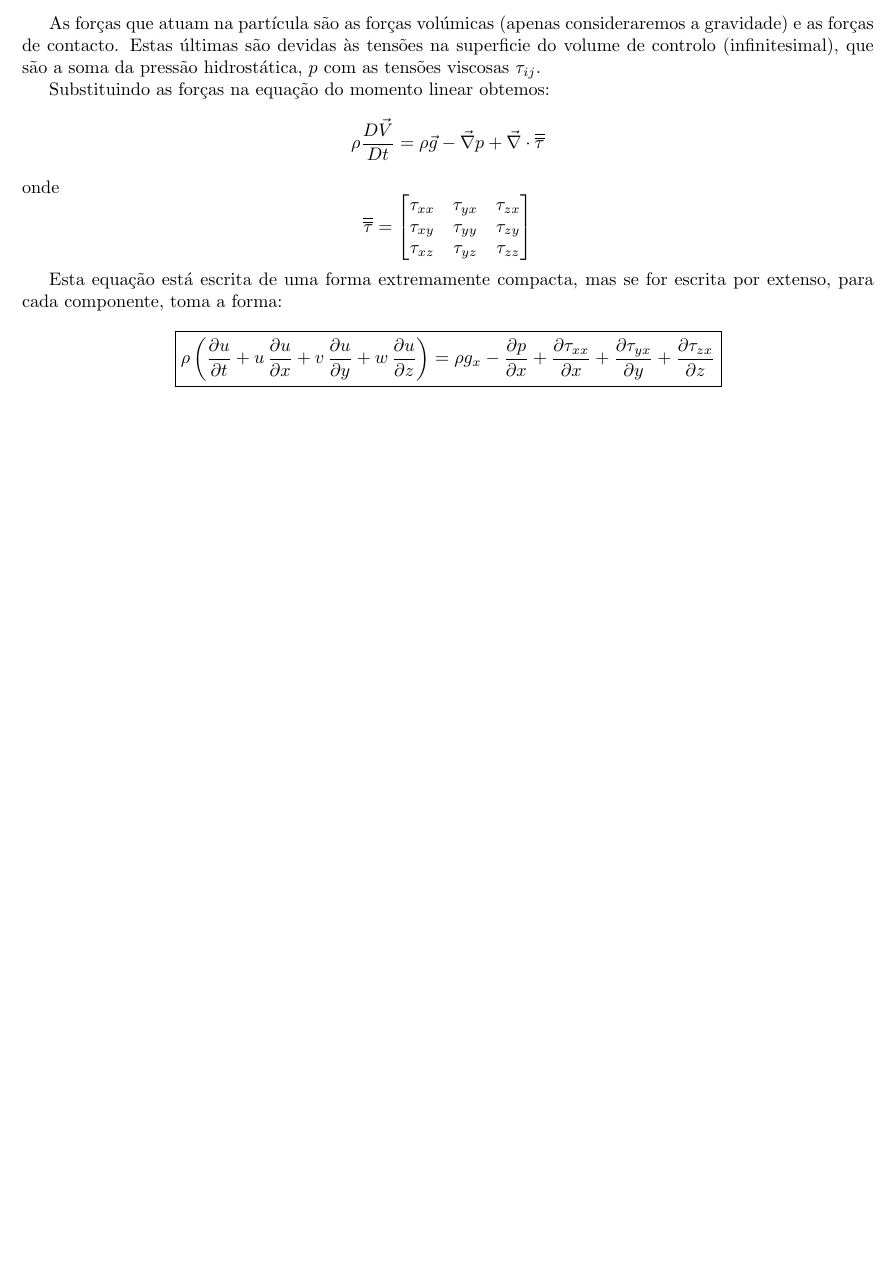
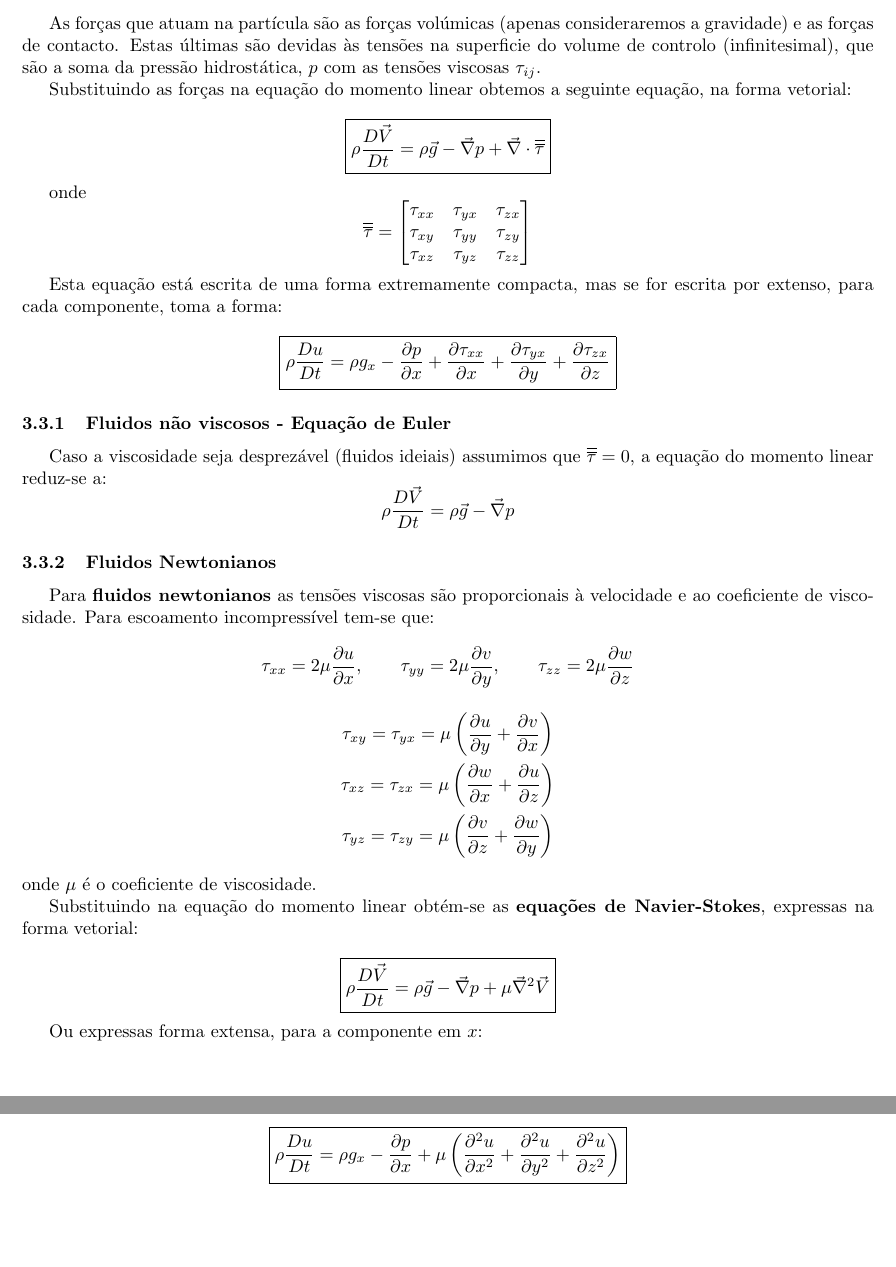
Before and after one commit to Samuel-Fortunato/resumo-TDF, a LaTeX document (main.tex, which reads dinamica-de-fluidos/rel-diferenciais/navier-stokes.tex): part of page 40 of 42 before the commit and two parts of pages 40 and 41 of 43 after it, the two joined at a grey line, cut so that both start at the same text, the shorter picture padded with empty space. Compiled offline with pdfLaTeX.

Commit message:
Equação de navier stokes

```diff
--- a/dinamica-de-fluidos/rel-diferenciais/navier-stokes.tex
+++ b/dinamica-de-fluidos/rel-diferenciais/navier-stokes.tex
@@ -6,10 +6,10 @@ A equação para o momento linear é dada por:
 
 As forças que atuam na partícula são as forças volúmicas (apenas consideraremos a gravidade) e as forças de contacto. Estas últimas são devidas às tensões na superficie do volume de controlo (infinitesimal), que são a soma da pressão hidrostática, $p$ com as tensões viscosas $\tau_{ij}$.
 
-Substituindo as forças na equação do momento linear obtemos:
-\begin{equation*}
+Substituindo as forças na equação do momento linear obtemos a seguinte equação, na forma vetorial:
+\collectequation{DF-formulas}{Equação do momento linear}{Forma vetorial}{
     \rho\frac{D\vec{V}}{Dt} = \rho\vec{g} - \vec{\nabla}p + \vec{\nabla}\cdot\overline{\overline{\tau}}
-\end{equation*}
+}
 onde
 \begin{equation*}
     \overline{\overline{\tau}} = \begin{bmatrix}
@@ -21,6 +21,45 @@ onde
 
 Esta equação está escrita de uma forma extremamente compacta, mas se for escrita por extenso, para cada componente, toma a forma:
 
-\collectequation{DF-formulas}{Equação de Navier-Stokes para a componente $x$}{Equivalente para as componentes $y$ e $z$}{
-    \rho\left(\frac{\partial u}{\partial t} + u\,\frac{\partial u}{\partial x} + v\,\frac{\partial u}{\partial y} + w\,\frac{\partial u}{\partial z}\right) = \rho g_x - \frac{\partial p}{\partial x} + \frac{\partial \tau_{xx}}{\partial x} + \frac{\partial \tau_{yx}}{\partial y} + \frac{\partial \tau_{zx}}{\partial z}
+\collectequation{DF-formulas}{Equação do momento linear para a componente $x$}{Equivalente para as componentes $y$ e $z$}{
+    \rho\frac{Du}{Dt} = \rho g_x - \frac{\partial p}{\partial x} + \frac{\partial \tau_{xx}}{\partial x} + \frac{\partial \tau_{yx}}{\partial y} + \frac{\partial \tau_{zx}}{\partial z}
 }
+
+
+
+\subsubsection{Fluidos não viscosos - Equação de Euler}
+Caso a viscosidade seja desprezável (fluidos ideiais) assumimos que $\overline{\overline{\tau}} = 0$, a equação do momento linear reduz-se a:
+\begin{equation*}
+    \rho\frac{D\vec{V}}{Dt} = \rho\vec{g} - \vec{\nabla}p
+\end{equation*}
+
+
+
+\subsubsection{Fluidos Newtonianos}
+Para \textbf{fluidos newtonianos} as tensões viscosas são proporcionais à velocidade e ao coeficiente de viscosidade. Para escoamento incompressível tem-se que:
+\begin{gather*}
+    \tau_{xx} = 2\mu \frac{\partial u}{\partial x}, \qquad
+    \tau_{yy} = 2\mu \frac{\partial v}{\partial y}, \qquad
+    \tau_{zz} = 2\mu \frac{\partial w}{\partial z} \\[1em]
+    \tau_{xy} = \tau_{yx} = \mu \left( \frac{\partial u}{\partial y}
+    + \frac{\partial v}{\partial x} \right) \\
+    \tau_{xz} = \tau_{zx} = \mu \left( \frac{\partial w}{\partial x}
+    + \frac{\partial u}{\partial z} \right) \\
+    \tau_{yz} = \tau_{zy} = \mu \left( \frac{\partial v}{\partial z}
+    + \frac{\partial w}{\partial y} \right)
+\end{gather*}
+onde $\mu$ é o coeficiente de viscosidade.
+
+Substituindo na equação do momento linear obtém-se as \textbf{equações de Navier-Stokes}, expressas na forma vetorial:
+\collectequation{DF-formulas}{Equação de Navier-Stokes}{
+    Escoamento incompressível, fluido Newtoniano, forma vetorial
+}{
+    \rho\frac{D\vec{V}}{Dt} = \rho\vec{g} - \vec{\nabla}p + \mu\vec{\nabla}^2\vec{V}
+}
+
+Ou expressas forma extensa, para a componente em $x$:
+\collectequation{DF-formulas}{Equação de Navier-Stokes}{
+    Mesmas condições que o anterior, componente em x
+}{
+    \rho\frac{Du}{Dt} = \rho g_x - \frac{\partial p}{\partial x} + \mu\left(\frac{\partial^2 u}{\partial x^2} + \frac{\partial^2 u}{\partial y^2} + \frac{\partial^2 u}{\partial z^2}\right)
+}
```
Also changed, not shown: utils/commands.tex (+0 -12 lines), main.pdf, 1 other file.
